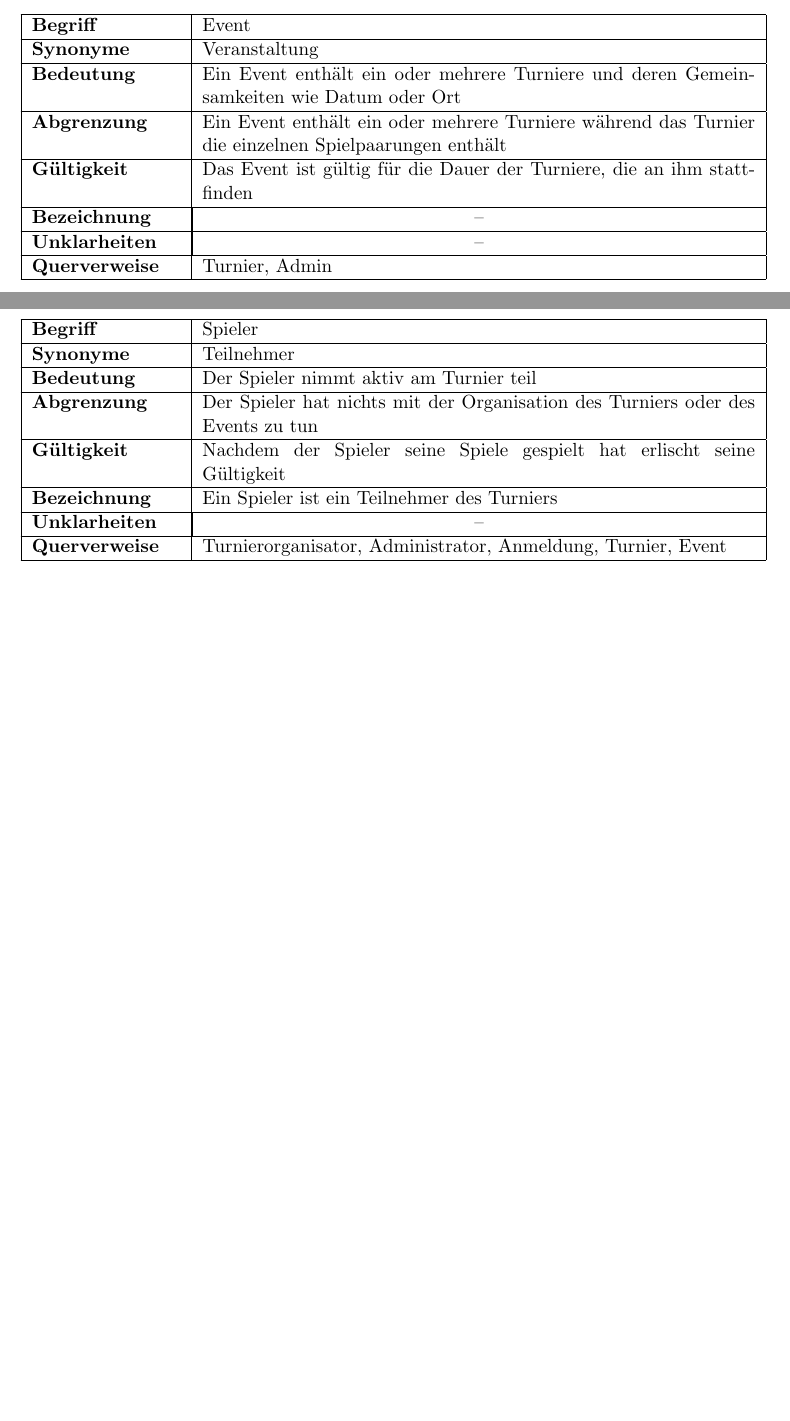
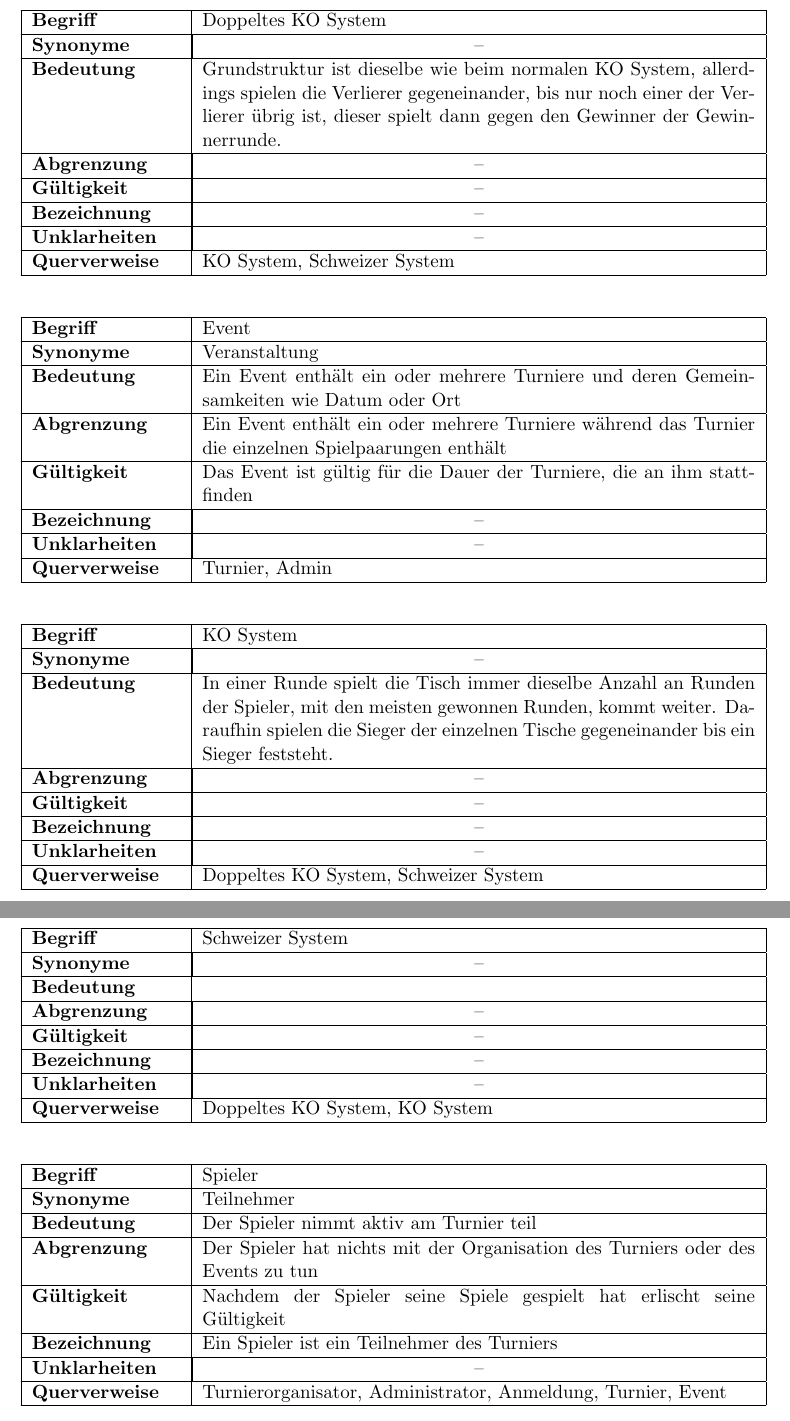
Before and after one commit to jtagscherer/Tourney, a LaTeX document (Documents/Spezifikation.tex): two parts of pages 40 and 41 of 44, joined at a grey line, cut at the place of the change, the shorter picture padded with empty space. Compiled offline with pdfLaTeX.

Commit message:
fixed nearly all bugs

```diff
--- a/Documents/Spezifikation.tex
+++ b/Documents/Spezifikation.tex
@@ -1044,6 +1042,28 @@ Das Fenster mit den Turniermodulen gibt die Möglichkeit, eine Liste aller erste
 	\hline
 \end{tabularx}
 
+\newpage
+
+\begin{tabularx}{\textwidth}{| p{0.2\textwidth} | p{0.7415\textwidth} |}
+	\hline
+	\textbf{Begriff} & Doppeltes KO System\\
+	\hline
+	\textbf{Synonyme} & \multicolumn{1}{|c|}{--}\\
+	\hline
+	\textbf{Bedeutung} & Grundstruktur ist dieselbe wie beim normalen KO System, allerdings spielen die Verlierer gegeneinander, bis nur noch einer der Verlierer übrig ist, dieser spielt dann gegen den Gewinner der Gewinnerrunde.\\
+	\hline
+	\textbf{Abgrenzung} & \multicolumn{1}{|c|}{--}\\
+	\hline
+	\textbf{Gültigkeit} & \multicolumn{1}{|c|}{--}\\
+	\hline
+	\textbf{Bezeichnung} & \multicolumn{1}{|c|}{--}\\
+	\hline
+	\textbf{Unklarheiten} & \multicolumn{1}{|c|}{--} \\
+	\hline
+	\textbf{Querverweise} & KO System, Schweizer System\\
+	\hline
+\end{tabularx}
+
 \begin{tabularx}{\textwidth}{| p{0.2\textwidth} | p{0.7415\textwidth} |}
 	\hline
 	\textbf{Begriff} & Event\\
@@ -1064,7 +1084,47 @@ Das Fenster mit den Turniermodulen gibt die Möglichkeit, eine Liste aller erste
 	\hline
 \end{tabularx}
 
+\begin{tabularx}{\textwidth}{| p{0.2\textwidth} | p{0.7415\textwidth} |}
+	\hline
+	\textbf{Begriff} & KO System\\
+	\hline
+	\textbf{Synonyme} & \multicolumn{1}{|c|}{--}\\
+	\hline
+	\textbf{Bedeutung} & In einer Runde spielt die Tisch immer dieselbe Anzahl an Runden der Spieler, mit den meisten gewonnen Runden, kommt weiter. Daraufhin spielen die Sieger der einzelnen Tische gegeneinander bis ein Sieger feststeht.\\
+	\hline
+	\textbf{Abgrenzung} & \multicolumn{1}{|c|}{--}\\
+	\hline
+	\textbf{Gültigkeit} & \multicolumn{1}{|c|}{--}\\
+	\hline
+	\textbf{Bezeichnung} & \multicolumn{1}{|c|}{--}\\
+	\hline
+	\textbf{Unklarheiten} & \multicolumn{1}{|c|}{--} \\
+	\hline
+	\textbf{Querverweise} & Doppeltes KO System, Schweizer System\\
+	\hline
+\end{tabularx}
+
 \newpage
+
+\begin{tabularx}{\textwidth}{| p{0.2\textwidth} | p{0.7415\textwidth} |}
+	\hline
+	\textbf{Begriff} & Schweizer System\\
+	\hline
+	\textbf{Synonyme} & \multicolumn{1}{|c|}{--}\\
+	\hline
+	\textbf{Bedeutung} & \\
+	\hline
+	\textbf{Abgrenzung} & \multicolumn{1}{|c|}{--}\\
+	\hline
+	\textbf{Gültigkeit} & \multicolumn{1}{|c|}{--}\\
+	\hline
+	\textbf{Bezeichnung} & \multicolumn{1}{|c|}{--}\\
+	\hline
+	\textbf{Unklarheiten} & \multicolumn{1}{|c|}{--} \\
+	\hline
+	\textbf{Querverweise} & Doppeltes KO System, KO System\\
+	\hline
+\end{tabularx}
 
 \begin{tabularx}{\textwidth}{| p{0.2\textwidth} | p{0.7415\textwidth} |}
 	\hline
```
Also changed, not shown: Documents/UseCaseDiagram.png, Documents/Spezifikation.tex (27 more changed lines).
